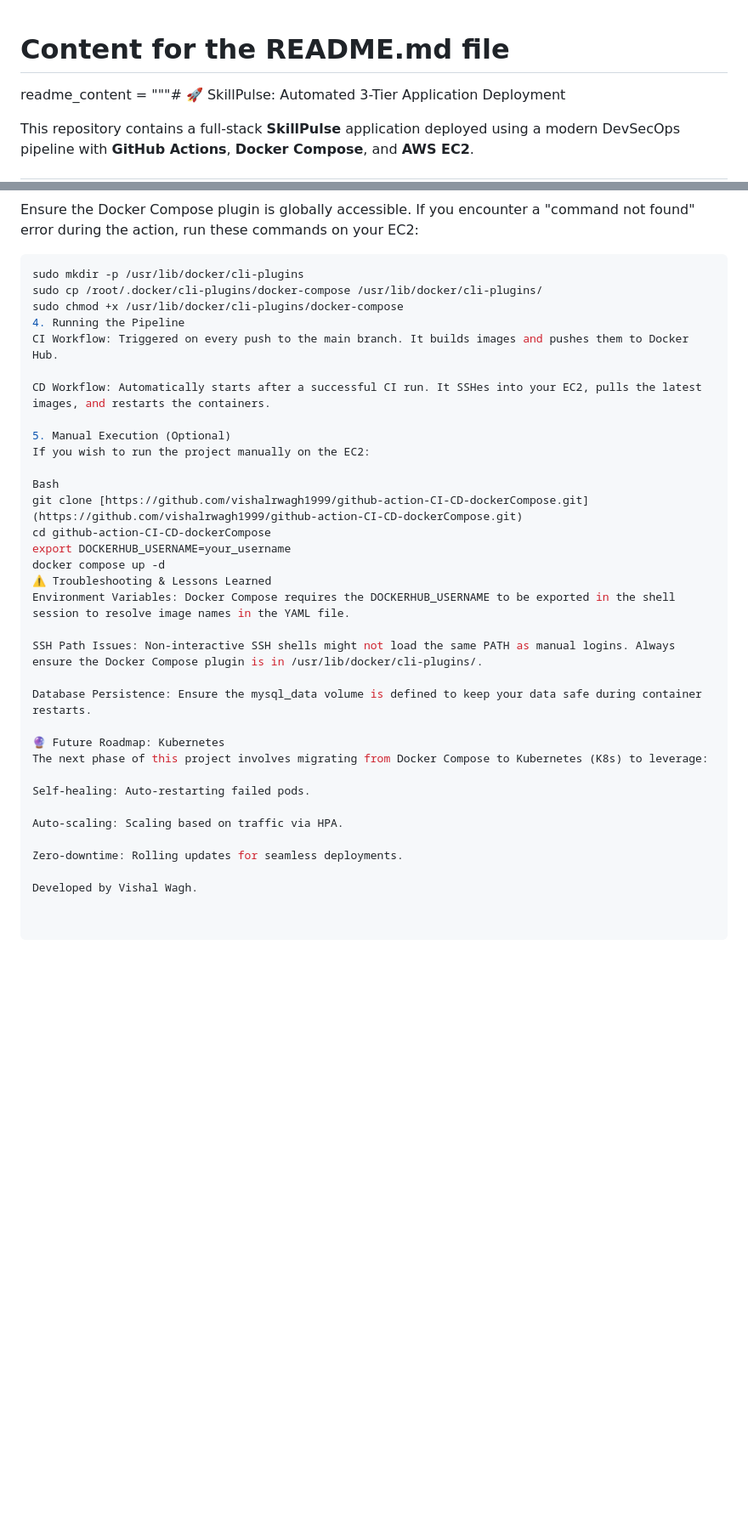
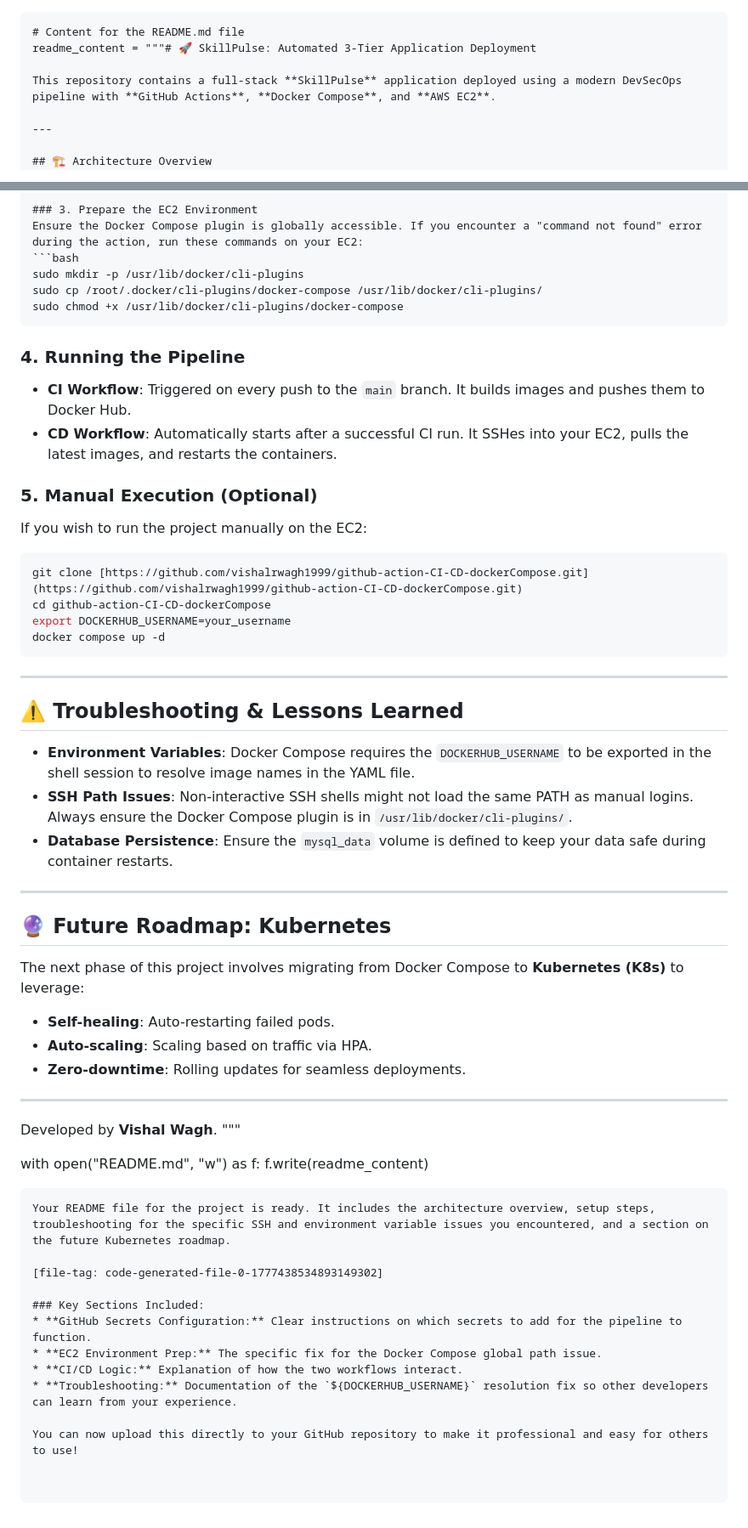
Before and after one commit to vishalrwagh1999/github-action-CI-CD-dockerCompose, a Markdown page: README.md, 2 parts joined by grey strips. Shown at 85% size. Rendered like a GitHub page; blank space fills up the shorter version.

Commit message:
Revise README.md for improved clarity and structure
Updated README.md to enhance structure and clarity, including sections on running the pipeline, troubleshooting, and future roadmap.

````diff
--- a/README.md
+++ b/README.md
@@ -1,3 +1,4 @@
+```python?code_reference&code_event_index=3
 # Content for the README.md file
 readme_content = """# 🚀 SkillPulse: Automated 3-Tier Application Deployment
 
@@ -47,33 +48,53 @@ Ensure the Docker Compose plugin is globally accessible. If you encounter a "com
 sudo mkdir -p /usr/lib/docker/cli-plugins
 sudo cp /root/.docker/cli-plugins/docker-compose /usr/lib/docker/cli-plugins/
 sudo chmod +x /usr/lib/docker/cli-plugins/docker-compose
-4. Running the Pipeline
-CI Workflow: Triggered on every push to the main branch. It builds images and pushes them to Docker Hub.
+```
 
-CD Workflow: Automatically starts after a successful CI run. It SSHes into your EC2, pulls the latest images, and restarts the containers.
+### 4. Running the Pipeline
+- **CI Workflow**: Triggered on every push to the `main` branch. It builds images and pushes them to Docker Hub.
+- **CD Workflow**: Automatically starts after a successful CI run. It SSHes into your EC2, pulls the latest images, and restarts the containers.
 
-5. Manual Execution (Optional)
+### 5. Manual Execution (Optional)
 If you wish to run the project manually on the EC2:
-
-Bash
+```bash
 git clone [https://github.com/vishalrwagh1999/github-action-CI-CD-dockerCompose.git](https://github.com/vishalrwagh1999/github-action-CI-CD-dockerCompose.git)
 cd github-action-CI-CD-dockerCompose
 export DOCKERHUB_USERNAME=your_username
 docker compose up -d
-⚠️ Troubleshooting & Lessons Learned
-Environment Variables: Docker Compose requires the DOCKERHUB_USERNAME to be exported in the shell session to resolve image names in the YAML file.
+```
 
-SSH Path Issues: Non-interactive SSH shells might not load the same PATH as manual logins. Always ensure the Docker Compose plugin is in /usr/lib/docker/cli-plugins/.
+---
 
-Database Persistence: Ensure the mysql_data volume is defined to keep your data safe during container restarts.
+## ⚠️ Troubleshooting & Lessons Learned
+- **Environment Variables**: Docker Compose requires the `DOCKERHUB_USERNAME` to be exported in the shell session to resolve image names in the YAML file.
+- **SSH Path Issues**: Non-interactive SSH shells might not load the same PATH as manual logins. Always ensure the Docker Compose plugin is in `/usr/lib/docker/cli-plugins/`.
+- **Database Persistence**: Ensure the `mysql_data` volume is defined to keep your data safe during container restarts.
 
-🔮 Future Roadmap: Kubernetes
-The next phase of this project involves migrating from Docker Compose to Kubernetes (K8s) to leverage:
+---
 
-Self-healing: Auto-restarting failed pods.
+## 🔮 Future Roadmap: Kubernetes
+The next phase of this project involves migrating from Docker Compose to **Kubernetes (K8s)** to leverage:
+- **Self-healing**: Auto-restarting failed pods.
+- **Auto-scaling**: Scaling based on traffic via HPA.
+- **Zero-downtime**: Rolling updates for seamless deployments.
 
-Auto-scaling: Scaling based on traffic via HPA.
+---
+Developed by **Vishal Wagh**.
+"""
 
-Zero-downtime: Rolling updates for seamless deployments.
+with open("README.md", "w") as f:
+    f.write(readme_content)
 
-Developed by Vishal Wagh.
+
+```
+Your README file for the project is ready. It includes the architecture overview, setup steps, troubleshooting for the specific SSH and environment variable issues you encountered, and a section on the future Kubernetes roadmap.
+
+[file-tag: code-generated-file-0-1777438534893149302]
+
+### Key Sections Included:
+* **GitHub Secrets Configuration:** Clear instructions on which secrets to add for the pipeline to function.
+* **EC2 Environment Prep:** The specific fix for the Docker Compose global path issue.
+* **CI/CD Logic:** Explanation of how the two workflows interact.
+* **Troubleshooting:** Documentation of the `${DOCKERHUB_USERNAME}` resolution fix so other developers can learn from your experience.
+
+You can now upload this directly to your GitHub repository to make it professional and easy for others to use!
````
